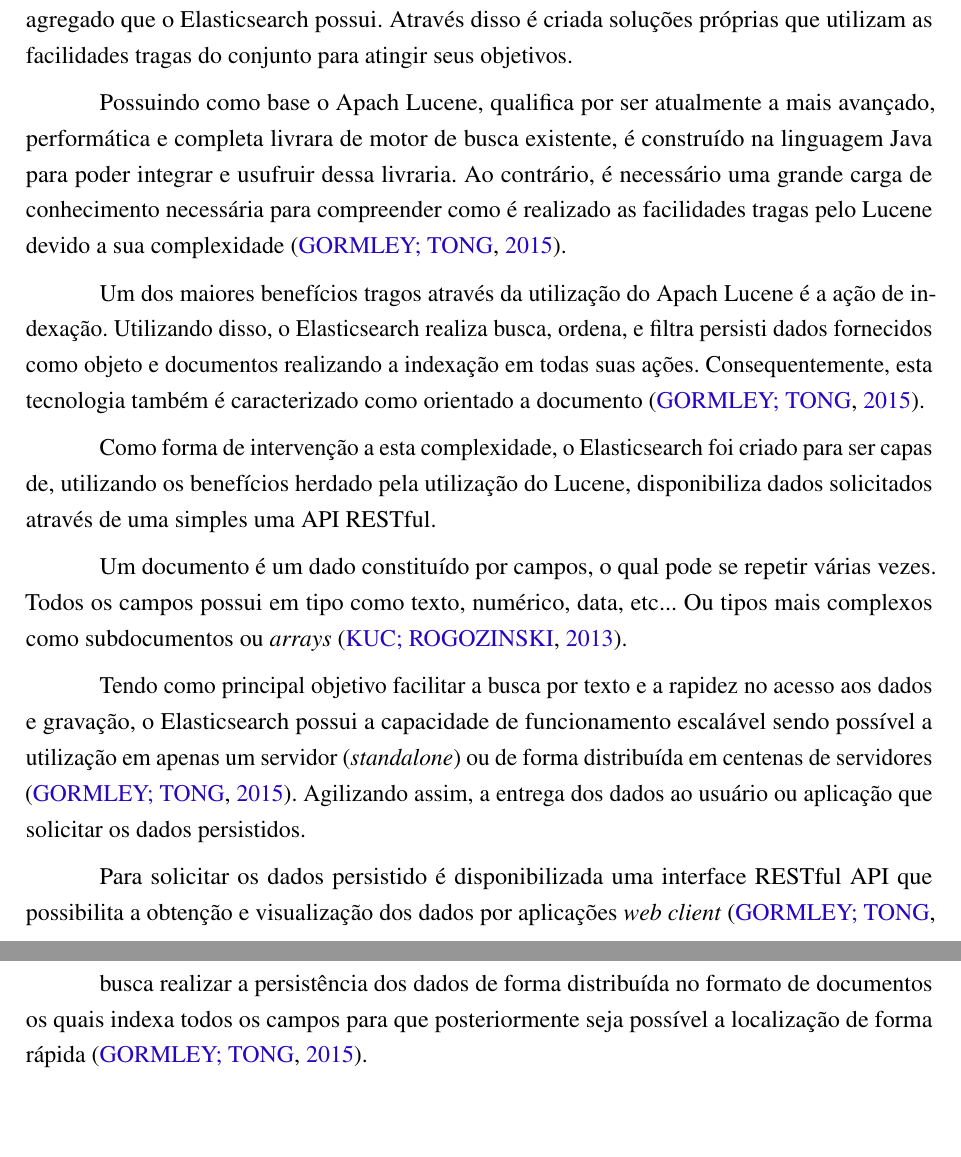
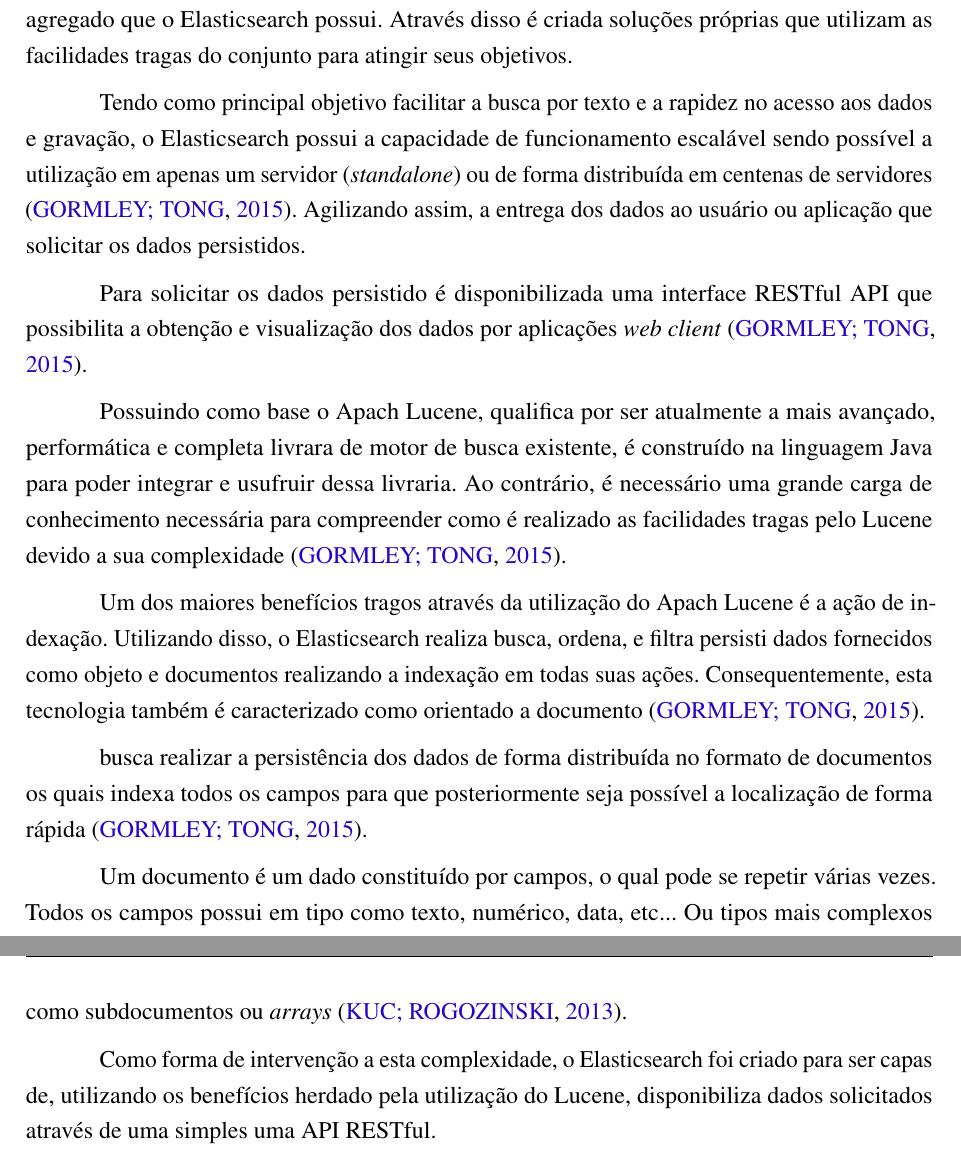
Before and after one commit to nitaicharan/TCC, a LaTeX thesis (Modelo AbnTex2/TCC.tex, which reads Modelo AbnTex2/textuais/capitulo2/elasticsearch.tex): two parts of pages 19 and 20 of 24, joined at a grey line, cut so that both start at the same text, the shorter picture padded with empty space. Compiled offline with pdfLaTeX.

Commit message:
Update sexta 24 maio 2019, 10:52:11

```diff
--- a/Modelo AbnTex2/textuais/capitulo2/elasticsearch.tex
+++ b/Modelo AbnTex2/textuais/capitulo2/elasticsearch.tex
@@ -1,15 +1,15 @@
 Para busca e persistência dos dados será utilizado a tecnologia Elasticsearch que se caracteriza por ser um conjunto de mecanismo de busca open-source que realiza buscas e analisar dados em tempo real \cite{Gil:2010}. Estas características são obtidas devido ao uso do conjunto de tecnologia agregado que o Elasticsearch possui. Através disso é criada soluções próprias que utilizam as  facilidades tragas do conjunto para atingir seus objetivos.
+
+Tendo como principal objetivo facilitar a busca por texto e a rapidez no acesso aos dados e gravação, o Elasticsearch possui a capacidade de funcionamento escalável sendo possível a utilização em apenas um servidor (\textit{standalone}) ou de forma distribuída em centenas de servidores \cite{Gormley:2015}. Agilizando assim, a entrega dos dados ao usuário ou aplicação que solicitar os dados persistidos.
+
+Para solicitar os dados persistido é disponibilizada uma interface RESTful API que possibilita a obtenção e visualização dos dados por aplicações \textit{web client} \cite{Gormley:2015}.
 
 Possuindo como base o Apach Lucene, qualifica por ser atualmente a mais avançado, performática e completa livrara de motor de busca existente, é construído na linguagem Java para poder integrar e usufruir dessa livraria. Ao contrário, é necessário uma grande carga de conhecimento necessária para compreender como é realizado as facilidades tragas pelo Lucene devido a sua complexidade \cite{Gormley:2015}.
 
 Um dos maiores benefícios tragos através da utilização do Apach Lucene é a ação de indexação. Utilizando disso, o Elasticsearch realiza busca, ordena, e filtra persisti dados fornecidos como objeto e documentos realizando a indexação em todas suas ações. Consequentemente, esta tecnologia também é caracterizado como orientado a documento \cite{Gormley:2015}.
 
-Como forma de intervenção a esta complexidade, o Elasticsearch foi criado para  ser capas de, utilizando os benefícios herdado pela utilização do Lucene, disponibiliza dados solicitados através de uma simples uma API RESTful.
+busca realizar a persistência dos dados de forma distribuída no formato de documentos os quais indexa todos os campos para que posteriormente seja possível a localização de forma rápida \cite{Gormley:2015}.
 
 Um documento é um dado constituído por campos, o qual pode se repetir várias vezes. Todos os campos possui em tipo como texto, numérico, data, etc... Ou tipos mais complexos como subdocumentos ou \textit{arrays} \cite{Kuc:2013}.
 
-Tendo como principal objetivo facilitar a busca por texto e a rapidez no acesso aos dados e gravação, o Elasticsearch possui a capacidade de funcionamento escalável sendo possível a utilização em apenas um servidor (\textit{standalone}) ou de forma distribuída em centenas de servidores \cite{Gormley:2015}. Agilizando assim, a entrega dos dados ao usuário ou aplicação que solicitar os dados persistidos.
-
-Para solicitar os dados persistido é disponibilizada uma interface RESTful API que possibilita a obtenção e visualização dos dados por aplicações \textit{web client} \cite{Gormley:2015}.
-
-busca realizar a persistência dos dados de forma distribuída no formato de documentos os quais indexa todos os campos para que posteriormente seja possível a localização de forma rápida \cite{Gormley:2015}.
+Como forma de intervenção a esta complexidade, o Elasticsearch foi criado para  ser capas de, utilizando os benefícios herdado pela utilização do Lucene, disponibiliza dados solicitados através de uma simples uma API RESTful.
```
Also changed, not shown: Modelo AbnTex2/TCC.pdf, 4 other files.
